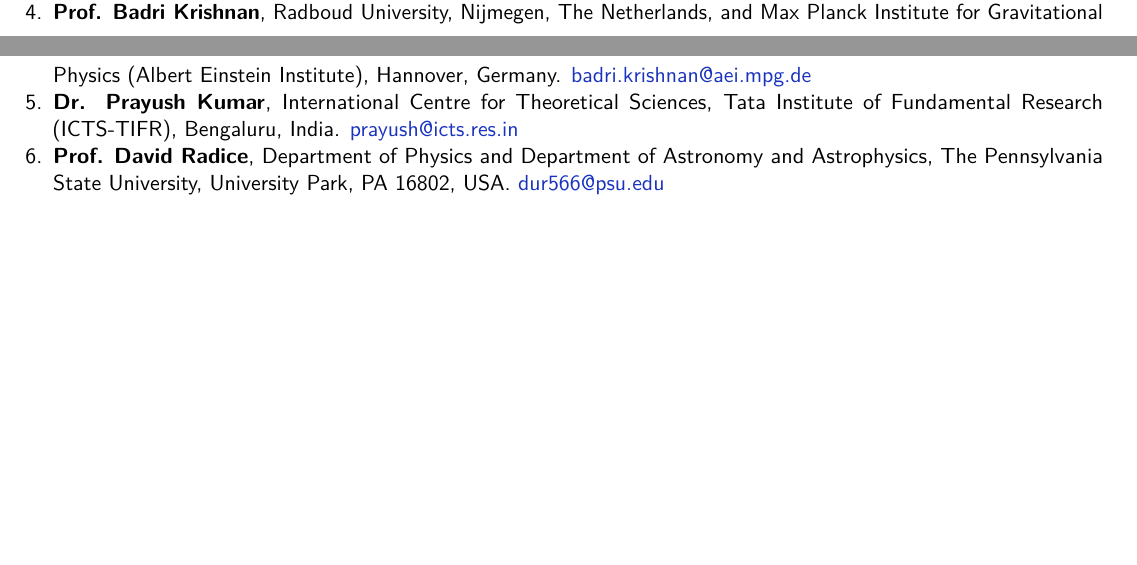
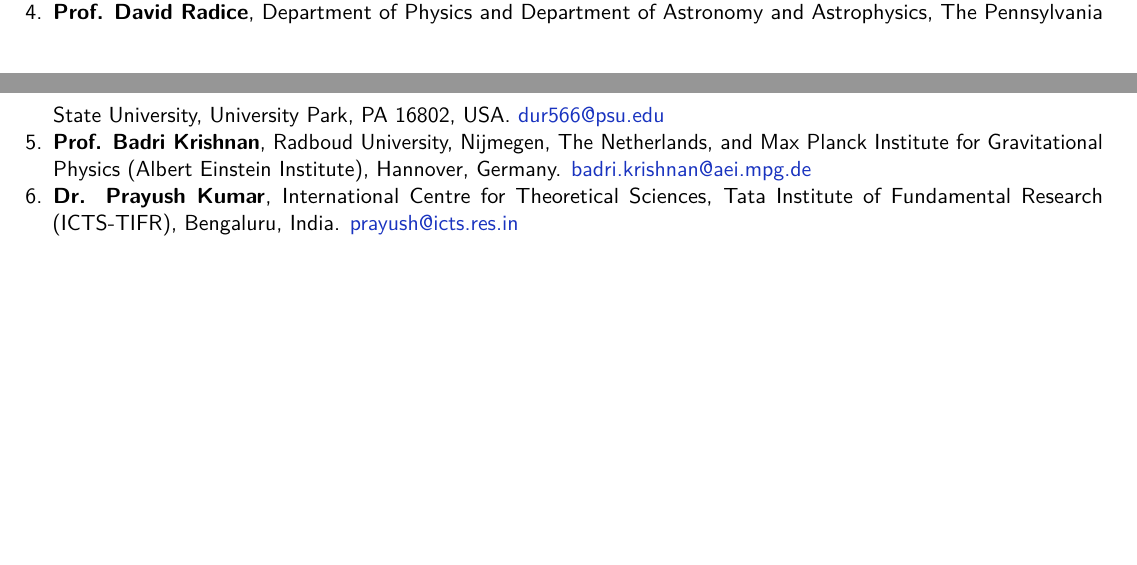
Before and after one commit to vaishakp/vaishak_cv_v2, a LaTeX CV (Prasad_Vaishak_cv.tex, which reads sections/references.tex): two parts of pages 9 and 10 of 10, joined at a grey line, cut so that both start at the same text, the shorter picture padded with empty space. Compiled offline with pdfLaTeX.

Commit message:
References: list David Radice before Badri Krishnan
Co-Authored-By: Claude Opus 5.5 <noreply@anthropic.com>

```diff
--- a/sections/references.tex
+++ b/sections/references.tex
@@ -12,9 +12,9 @@
 \item \textbf{Prof. Abhay Ashtekar}, Institute for Gravitation and the Cosmos, The Pennsylvania State University, University Park, PA 16802, USA. \href{mailto:ashtekar.gravity@gmail.com}{ashtekar.gravity@gmail.com}
 \item \textbf{Prof. Sukanta Bose}, Inter-University Centre for Astronomy and Astrophysics (IUCAA), Pune, India, and Washington State University, Pullman, WA, USA. \href{mailto:sukanta@wsu.edu}{sukanta@wsu.edu}
 \item \textbf{Prof. B. S. Sathyaprakash}, Elsbach Professor of Physics and Professor of Astronomy and Astrophysics, The Pennsylvania State University, University Park, PA 16802, USA. \href{mailto:bss25@psu.edu}{bss25@psu.edu}
+\item \textbf{Prof. David Radice}, Department of Physics and Department of Astronomy and Astrophysics, The Pennsylvania State University, University Park, PA 16802, USA. \href{mailto:dur566@psu.edu}{dur566@psu.edu}
 \item \textbf{Prof. Badri Krishnan}, Radboud University, Nijmegen, The Netherlands, and Max Planck Institute for Gravitational Physics (Albert Einstein Institute), Hannover, Germany. \href{mailto:badri.krishnan@aei.mpg.de}{badri.krishnan@aei.mpg.de}
 \item \textbf{Dr. Prayush Kumar}, International Centre for Theoretical Sciences, Tata Institute of Fundamental Research (ICTS-TIFR), Bengaluru, India. \href{mailto:prayush@icts.res.in}{prayush@icts.res.in}
-\item \textbf{Prof. David Radice}, Department of Physics and Department of Astronomy and Astrophysics, The Pennsylvania State University, University Park, PA 16802, USA. \href{mailto:dur566@psu.edu}{dur566@psu.edu}
 \end{enumerate}
 
 % --------------------------- preserved referee list ------------------------
```
